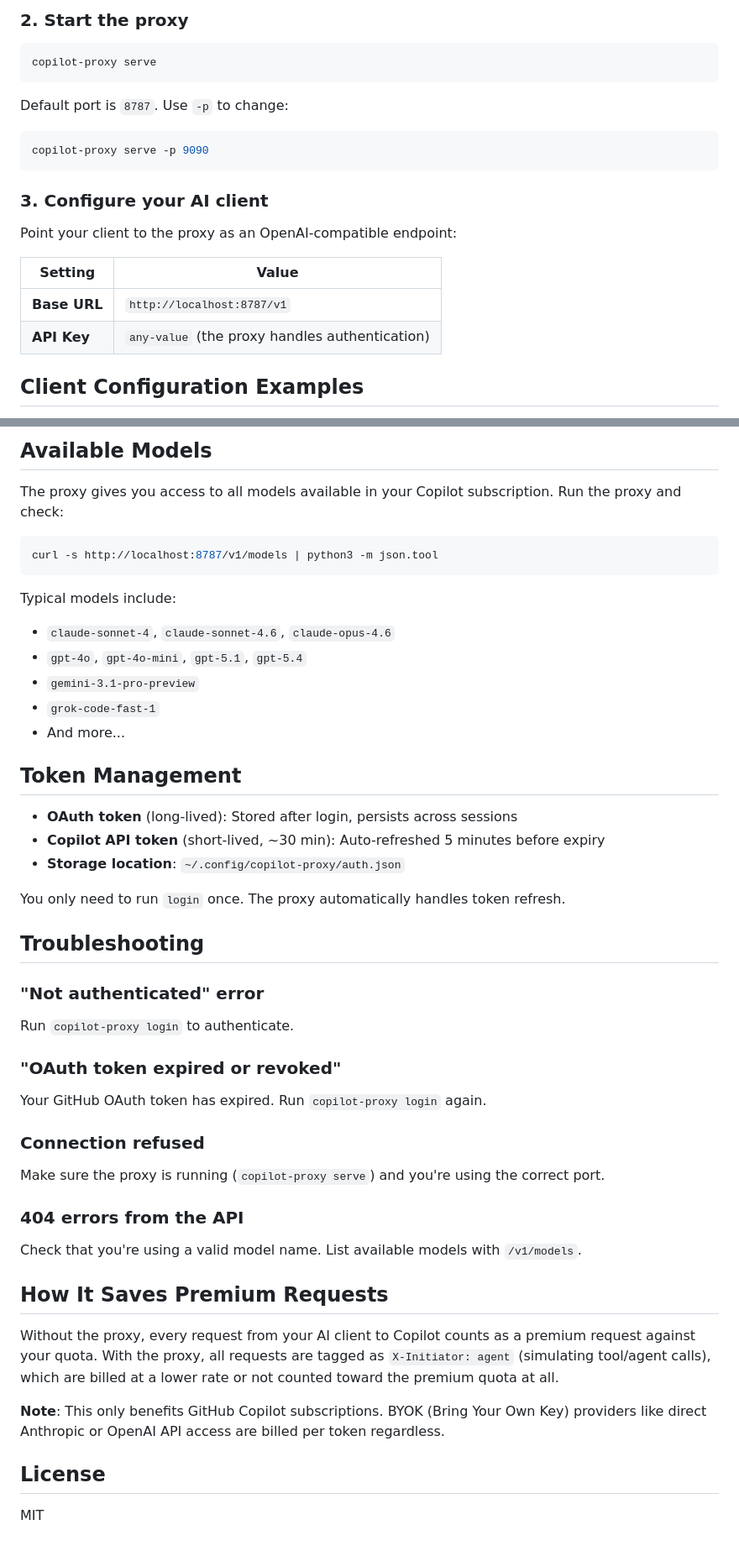
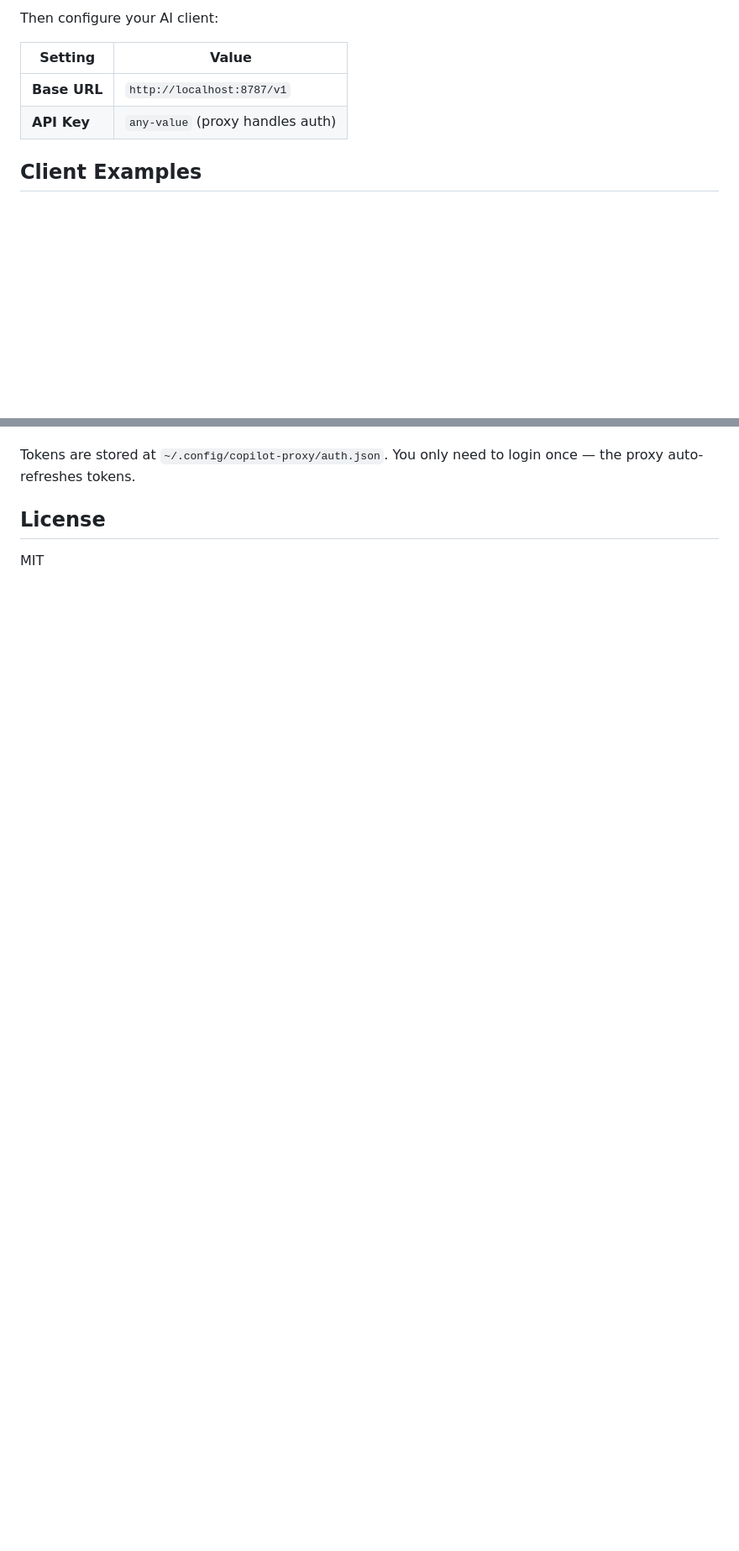
Before and after one commit to vanhiep99w/premium-saver, a Markdown page: README.md, 2 parts joined by grey strips. Shown at 84% size. GitHub-like rendering; blank space fills up the shorter version.

````diff
--- a/README.md
+++ b/README.md
@@ -77,23 +26,9 @@ This starts the GitHub OAuth device flow:
-### 2. Start the proxy
-
-```bash
-copilot-proxy serve
-```
-
-Default port is `8787`. Use `-p` to change:
-
-```bash
-copilot-proxy serve -p 9090
-```
-
-### 3. Configure your AI client
-
-Point your client to the proxy as an OpenAI-compatible endpoint:
+Then configure your AI client:
 
 | Setting | Value |
 |---------|-------|
 | **Base URL** | `http://localhost:8787/v1` |
-| **API Key** | `any-value` (the proxy handles authentication) |
+| **API Key** | `any-value` (proxy handles auth) |
 
-## Client Configuration Examples
+## Client Examples
 
@@ -231,45 +135,4 @@ The proxy supports these OpenAI-compatible endpoints:
-## Available Models
-
-The proxy gives you access to all models available in your Copilot subscription. Run the proxy and check:
-
-```bash
-curl -s http://localhost:8787/v1/models | python3 -m json.tool
-```
-
-Typical models include:
-- `claude-sonnet-4`, `claude-sonnet-4.6`, `claude-opus-4.6`
-- `gpt-4o`, `gpt-4o-mini`, `gpt-5.1`, `gpt-5.4`
-- `gemini-3.1-pro-preview`
-- `grok-code-fast-1`
-- And more...
-
-## Token Management
-
-- **OAuth token** (long-lived): Stored after login, persists across sessions
-- **Copilot API token** (short-lived, ~30 min): Auto-refreshed 5 minutes before expiry
-- **Storage location**: `~/.config/copilot-proxy/auth.json`
-
-You only need to run `login` once. The proxy automatically handles token refresh.
-
-## Troubleshooting
-
-### "Not authenticated" error
-Run `copilot-proxy login` to authenticate.
-
-### "OAuth token expired or revoked"
-Your GitHub OAuth token has expired. Run `copilot-proxy login` again.
-
-### Connection refused
-Make sure the proxy is running (`copilot-proxy serve`) and you're using the correct port.
-
-### 404 errors from the API
-Check that you're using a valid model name. List available models with `/v1/models`.
-
-## How It Saves Premium Requests
-
-Without the proxy, every request from your AI client to Copilot counts as a premium request against your quota. With the proxy, all requests are tagged as `X-Initiator: agent` (simulating tool/agent calls), which are billed at a lower rate or not counted toward the premium quota at all.
-
-**Note**: This only benefits GitHub Copilot subscriptions. BYOK (Bring Your Own Key) providers like direct Anthropic or OpenAI API access are billed per token regardless.
+Tokens are stored at `~/.config/copilot-proxy/auth.json`. You only need to login once — the proxy auto-refreshes tokens.
 
 ## License
 
````
Also changed, not shown: other parts of README.md (+71 -153 lines).
